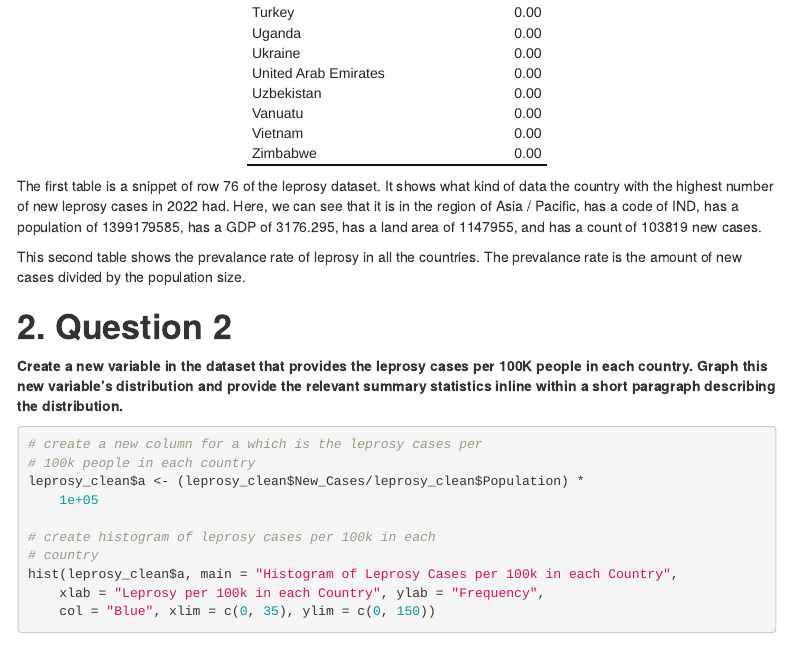
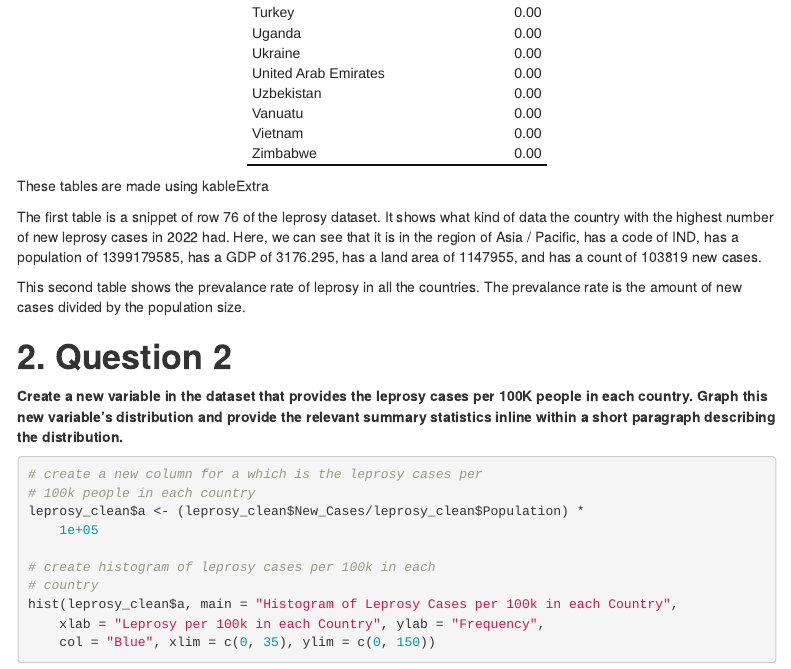
Before and after one commit to antzha630/SD_313, an R Markdown document (Homework2.Rmd): the page in a window 1100 px wide, from 3980 px down. Rendered offline with R 4.5, knitr and Pandoc, with nearby package versions; menus at the side of the page are left out.

Commit message:
Update Homework2.Rmd
I explained the library

````diff
--- a/Homework2.Rmd
+++ b/Homework2.Rmd
@@ -58,7 +58,7 @@ leprosy_proportion$Proportion<- round(leprosy_proportion$Proportion, 2)
 kable_classic(kbl(leprosy_proportion,caption = "Leprosy Prevalance Rate"),full_width = FALSE)
 
 ```
-
+These tables are made using kableExtra
 
 The first table is a snippet of row 76 of the leprosy dataset. It shows what kind of data the country with the highest number of new leprosy cases in 2022 had. Here, we can see that it is in the region of Asia / Pacific, has a code of IND, has a population of 1399179585, has a GDP of 3176.295, has a land area of 1147955, and has a count of 103819 new cases.
 
````
